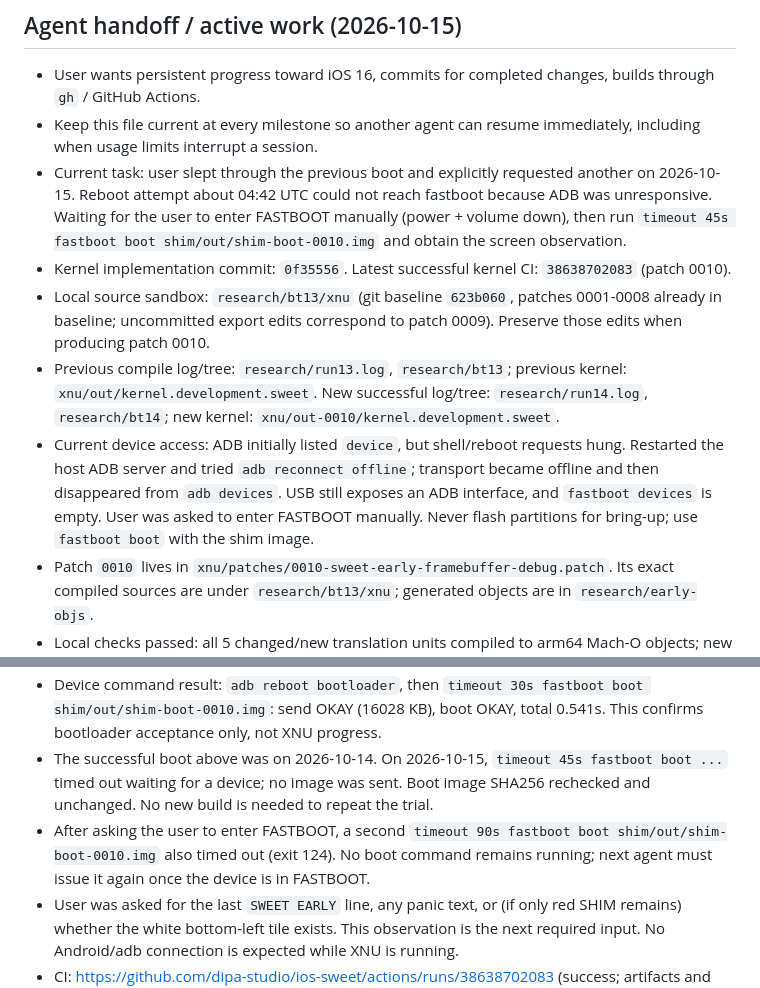
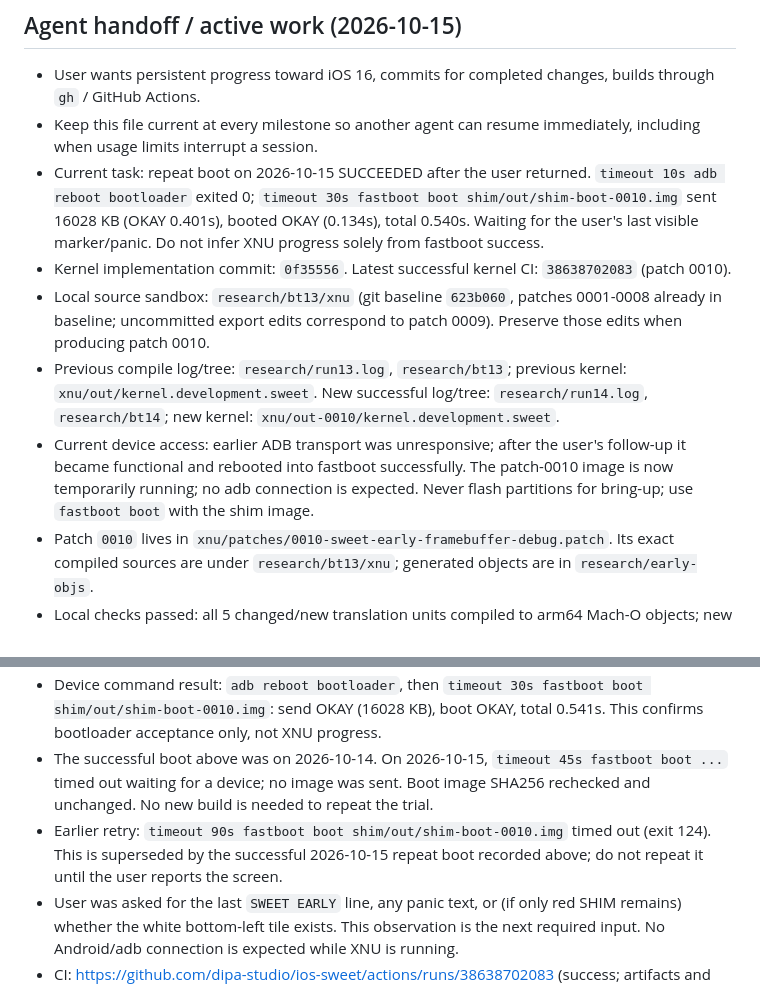
Before and after one commit to 0xSojalSec/ios-sweet, a Markdown page: NOTES.md, 2 parts joined by grey strips. Drawn GitHub-style.

Commit message:
notes: record successful repeat boot awaiting screen observation

```diff
--- a/NOTES.md
+++ b/NOTES.md
@@ -3,17 +3,17 @@
 ## Agent handoff / active work (2026-10-15)
 - User wants persistent progress toward iOS 16, commits for completed changes, builds through `gh` / GitHub Actions.
 - Keep this file current at every milestone so another agent can resume immediately, including when usage limits interrupt a session.
-- Current task: user slept through the previous boot and explicitly requested another on 2026-10-15. Reboot attempt about 04:42 UTC could not reach fastboot because ADB was unresponsive. Waiting for the user to enter FASTBOOT manually (power + volume down), then run `timeout 45s fastboot boot shim/out/shim-boot-0010.img` and obtain the screen observation.
+- Current task: repeat boot on 2026-10-15 SUCCEEDED after the user returned. `timeout 10s adb reboot bootloader` exited 0; `timeout 30s fastboot boot shim/out/shim-boot-0010.img` sent 16028 KB (OKAY 0.401s), booted OKAY (0.134s), total 0.540s. Waiting for the user's last visible marker/panic. Do not infer XNU progress solely from fastboot success.
 - Kernel implementation commit: `0f35556`. Latest successful kernel CI: `38638702083` (patch 0010).
 - Local source sandbox: `research/bt13/xnu` (git baseline `623b060`, patches 0001-0008 already in baseline; uncommitted export edits correspond to patch 0009). Preserve those edits when producing patch 0010.
 - Previous compile log/tree: `research/run13.log`, `research/bt13`; previous kernel: `xnu/out/kernel.development.sweet`. New successful log/tree: `research/run14.log`, `research/bt14`; new kernel: `xnu/out-0010/kernel.development.sweet`.
-- Current device access: ADB initially listed `device`, but shell/reboot requests hung. Restarted the host ADB server and tried `adb reconnect offline`; transport became offline and then disappeared from `adb devices`. USB still exposes an ADB interface, and `fastboot devices` is empty. User was asked to enter FASTBOOT manually. Never flash partitions for bring-up; use `fastboot boot` with the shim image.
+- Current device access: earlier ADB transport was unresponsive; after the user's follow-up it became functional and rebooted into fastboot successfully. The patch-0010 image is now temporarily running; no adb connection is expected. Never flash partitions for bring-up; use `fastboot boot` with the shim image.
 - Patch `0010` lives in `xnu/patches/0010-sweet-early-framebuffer-debug.patch`. Its exact compiled sources are under `research/bt13/xnu`; generated objects are in `research/early-objs`.
 - Local checks passed: all 5 changed/new translation units compiled to arm64 Mach-O objects; new console only imports `_doprnt` and `iso_font` (both exist in the previous kernel). All 10 patches applied to a temporary upstream git index in CI order, and all 7 resulting changed source files matched the local compile inputs.
 - Reproduce changed-file compilation: `XNU_CC_OBJDIR="$PWD/research/early-objs" python3 tools/xnu-cc.py research/run13.log research/bt13 arm_init.c arm_vm_init.c kern/debug.c arm64/start.s osfmk/arm64/sweet_early.c --per-file` (create the output directory first). The helper now accepts explicit new source paths absent from the old artifact's Makefiles and rejects empty selections.
 - Device command result: `adb reboot bootloader`, then `timeout 30s fastboot boot shim/out/shim-boot-0010.img`: send OKAY (16028 KB), boot OKAY, total 0.541s. This confirms bootloader acceptance only, not XNU progress.
 - The successful boot above was on 2026-10-14. On 2026-10-15, `timeout 45s fastboot boot ...` timed out waiting for a device; no image was sent. Boot image SHA256 rechecked and unchanged. No new build is needed to repeat the trial.
-- After asking the user to enter FASTBOOT, a second `timeout 90s fastboot boot shim/out/shim-boot-0010.img` also timed out (exit 124). No boot command remains running; next agent must issue it again once the device is in FASTBOOT.
+- Earlier retry: `timeout 90s fastboot boot shim/out/shim-boot-0010.img` timed out (exit 124). This is superseded by the successful 2026-10-15 repeat boot recorded above; do not repeat it until the user reports the screen.
 - User was asked for the last `SWEET EARLY` line, any panic text, or (if only red SHIM remains) whether the white bottom-left tile exists. This observation is the next required input. No Android/adb connection is expected while XNU is running.
 - CI: https://github.com/dipa-studio/ios-sweet/actions/runs/38638702083 (success; artifacts and full log downloaded).
 - New image: `shim/out/shim-boot-0010.img` (16,412,672 bytes, SHA256 `ed2c270e0081bad5ff517be415f9bfe8805463aea7866732203fa97ac737e64e`). Previous image preserved as `shim/out/shim-boot-pre0010.img`.
```
